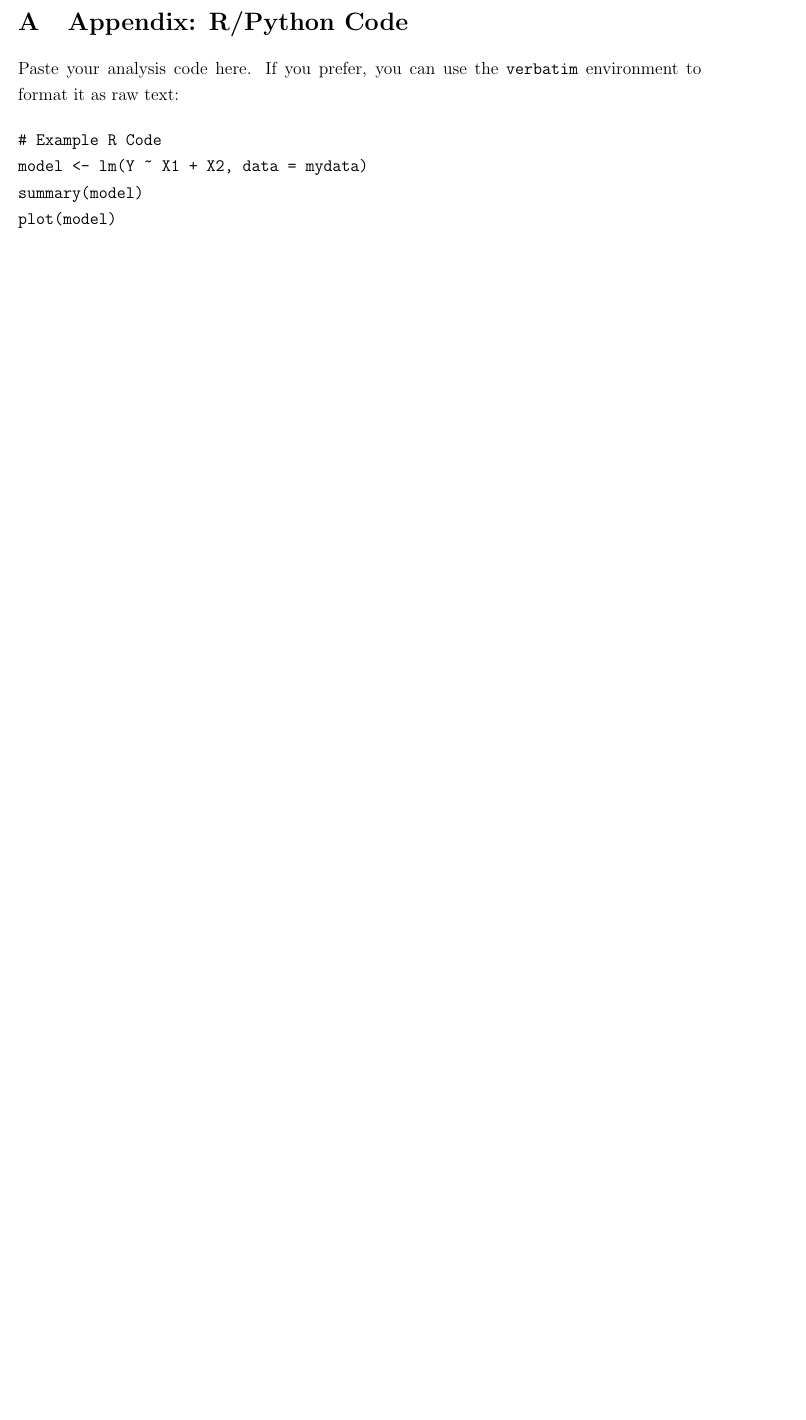
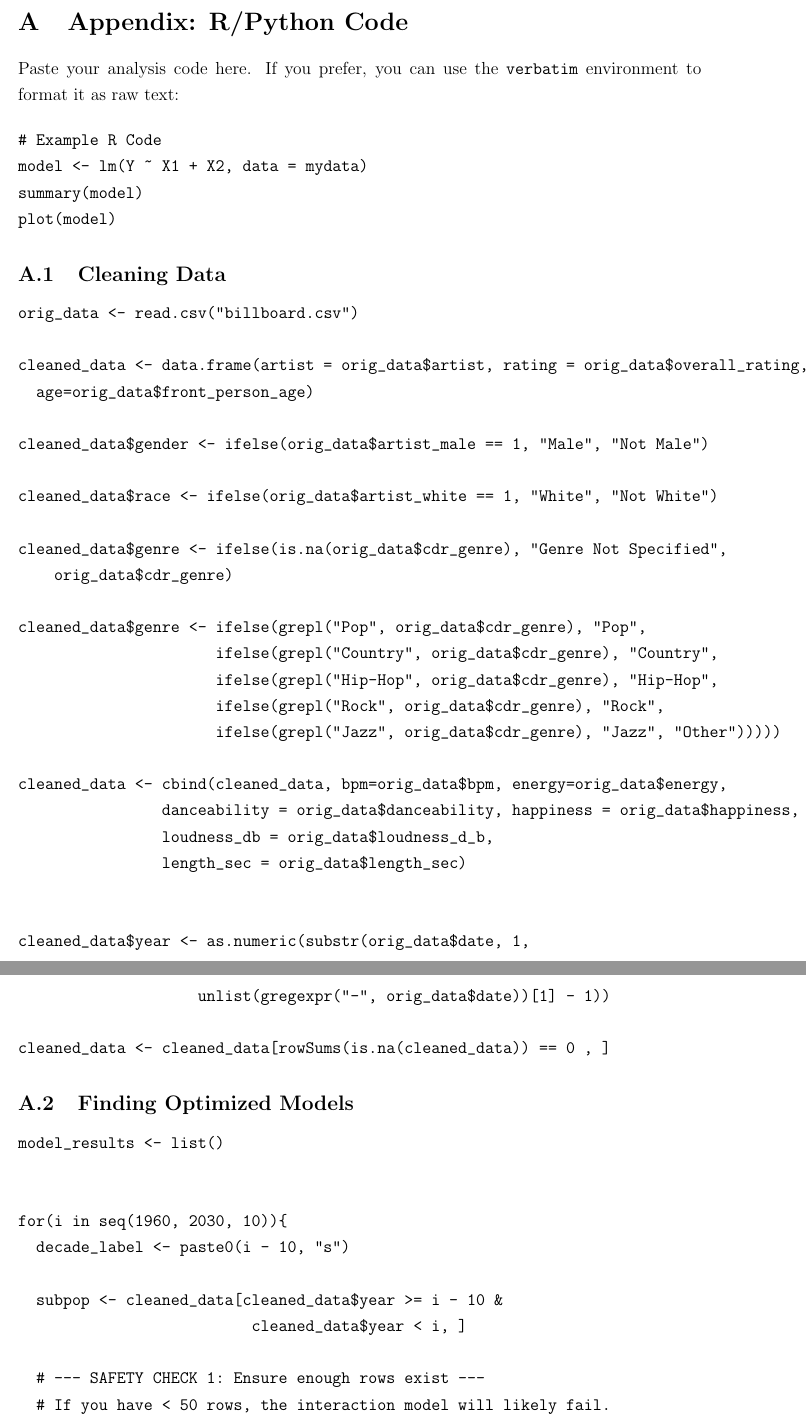
Before and after one commit to kridos/STAT423Project, a LaTeX paper (main.tex): part of page 10 of 10 before the commit and two parts of pages 10 and 11 of 14 after it, the two joined at a grey line, cut so that both start at the same text, the shorter picture padded with empty space. Compiled offline with pdfLaTeX.

Commit message:
Added Code

```diff
--- a/main.tex
+++ b/main.tex
@@ -320,3 +316,92 @@ summary(model)
 plot(model)
 \end{verbatim}
 
+\subsection{Cleaning Data}
+\begin{verbatim}
+orig_data <- read.csv("billboard.csv")
+
+cleaned_data <- data.frame(artist = orig_data$artist, rating = orig_data$overall_rating,
+  age=orig_data$front_person_age)
+
+cleaned_data$gender <- ifelse(orig_data$artist_male == 1, "Male", "Not Male")
+
+cleaned_data$race <- ifelse(orig_data$artist_white == 1, "White", "Not White")
+
+cleaned_data$genre <- ifelse(is.na(orig_data$cdr_genre), "Genre Not Specified",
+    orig_data$cdr_genre)
+
+cleaned_data$genre <- ifelse(grepl("Pop", orig_data$cdr_genre), "Pop",
+                      ifelse(grepl("Country", orig_data$cdr_genre), "Country",
+                      ifelse(grepl("Hip-Hop", orig_data$cdr_genre), "Hip-Hop",
+                      ifelse(grepl("Rock", orig_data$cdr_genre), "Rock",
+                      ifelse(grepl("Jazz", orig_data$cdr_genre), "Jazz", "Other")))))
+
+cleaned_data <- cbind(cleaned_data, bpm=orig_data$bpm, energy=orig_data$energy,
+                danceability = orig_data$danceability, happiness = orig_data$happiness,
+                loudness_db = orig_data$loudness_d_b,
+                length_sec = orig_data$length_sec)
+
+
+cleaned_data$year <- as.numeric(substr(orig_data$date, 1,
+                    unlist(gregexpr("-", orig_data$date))[1] - 1))
+
+cleaned_data <- cleaned_data[rowSums(is.na(cleaned_data)) == 0 , ]
+\end{verbatim}
+
+\subsection{Finding Optimized Models}
+\begin{verbatim}
+model_results <- list()
+
+
+for(i in seq(1960, 2030, 10)){
+  decade_label <- paste0(i - 10, "s")
+
+  subpop <- cleaned_data[cleaned_data$year >= i - 10 &
+                          cleaned_data$year < i, ]
+
+  # --- SAFETY CHECK 1: Ensure enough rows exist ---
+  # If you have < 50 rows, the interaction model will likely fail.
+  if(nrow(subpop) < 50) {
+    message(paste("Skipping", decade_label, "- Not enough data points."))
+    next
+  }
+
+  factor_counts <- sapply(subpop[, c("genre", "gender", "race")],
+                  function(x) length(unique(na.omit(x))))
+
+  if(any(factor_counts < 2)) {
+    message(paste("Skipping", decade_label, "due to single-level factor:",
+                  names(factor_counts)[factor_counts < 2]))
+    next
+  }
+
+  first_model <- lm(data = subpop, rating ~ age + race + gender + genre + energy
+                  + danceability + happiness + bpm + loudness_db + length_sec)
+
+  second_model <- lm(data = subpop, rating ~ age + gender + race + age*genre
+                + age*energy + age*danceability + age*happiness + age*bpm
+                + age*loudness_db + age*length_sec + race*genre + race*energy
+                + race*danceability + race*happiness + race*bpm + race*loudness_db
+                + race*length_sec + gender*genre + gender*energy + gender*danceability
+                + gender*happiness + gender*bpm +gender*loudness_db + gender*length_sec)
+
+
+  if(anova(first_model, second_model)$"Pr(>F)"[2] <= 0.1){
+     optimal_model <<- step(second_model, direction="backward")
+  } else {
+      optimal_model <<- step(first_model, direction="backward")
+  }
+
+
+  model_results[[decade_label]] <- list(
+    "first"   = first_model,
+    "second"  = second_model,
+    "optimal" = optimal_model
+  )
+
+  print(decade_label)
+  summary(first_model)
+  summary(second_model)
+  summary(optimal_model)
+}
+\end{verbatim}
```
Also changed, not shown: main.pdf, main.tex (67 more changed lines), 2 other files.
